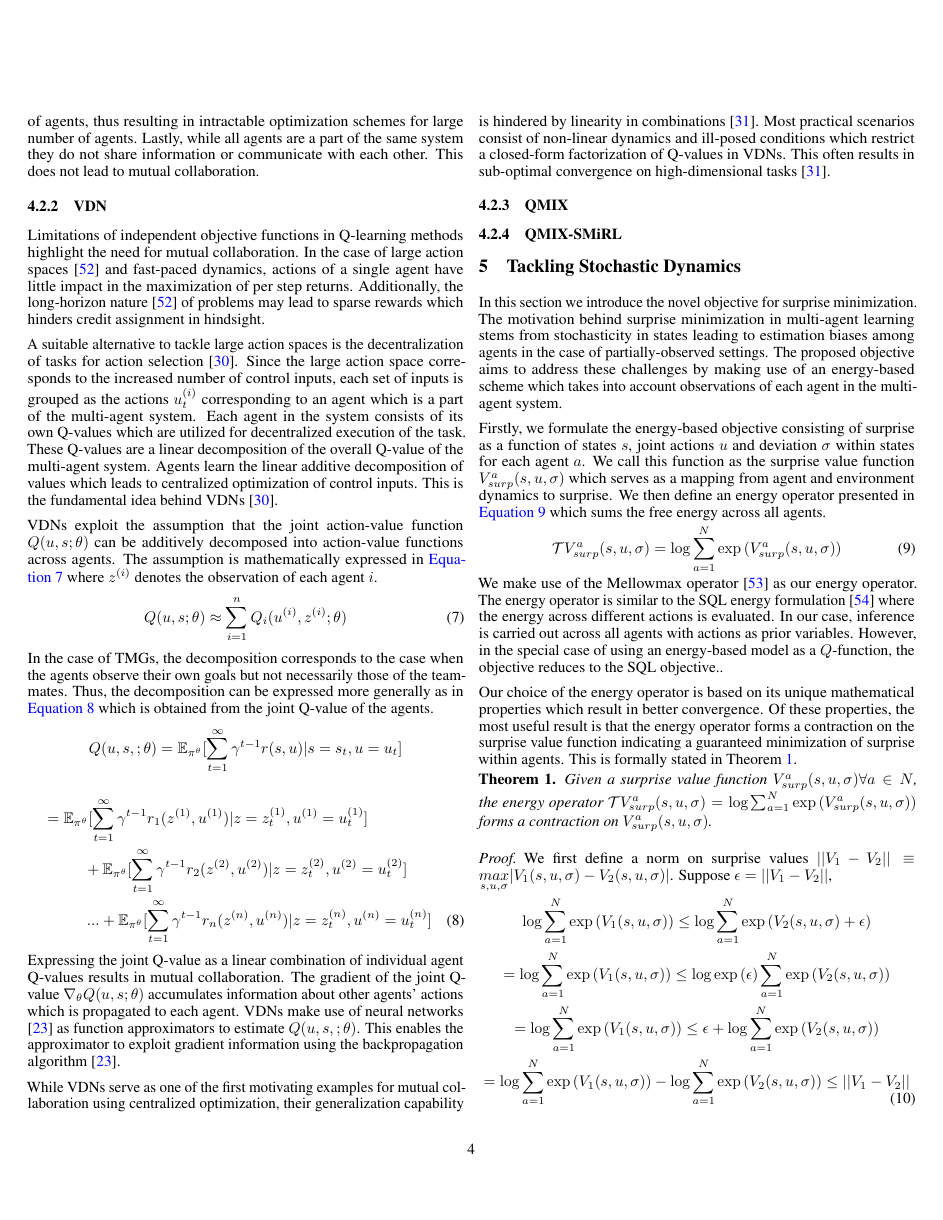
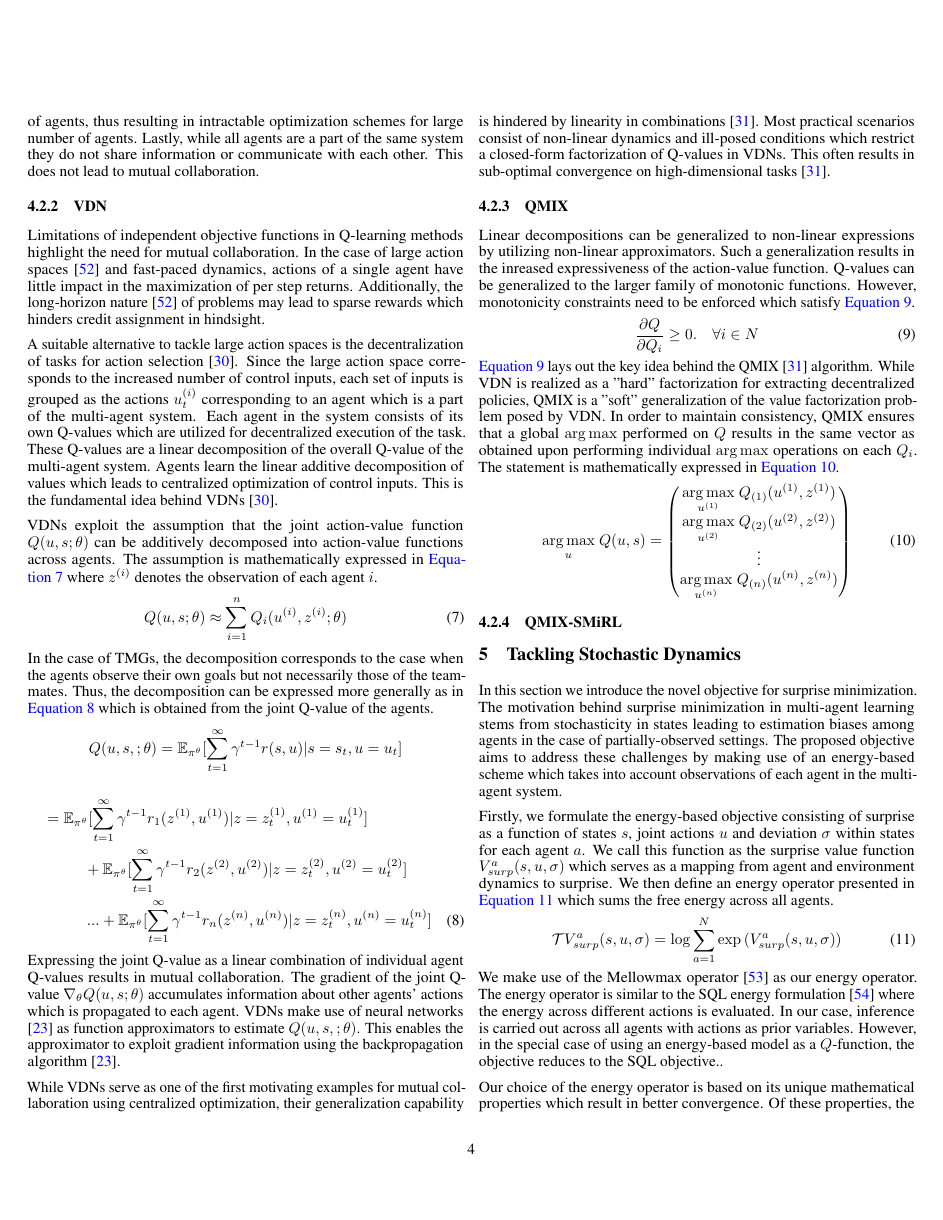
Before and after one commit to karush17/ECE1657-Project, a LaTeX paper (doc/neurips_2020.tex): page 4 of 7. Compiled offline with pdfLaTeX.

Commit message:
add qmix

```diff
--- a/doc/neurips_2020.tex
+++ b/doc/neurips_2020.tex
@@ -43,6 +43,9 @@
     urlcolor=blue,
     citecolor=blue
 }
+
+\DeclareMathOperator*{\argmax}{arg\,max}
+\DeclareMathOperator*{\argmin}{arg\,min}
 
 \newtheorem{innercustomgeneric}{\customgenericname}
 \providecommand{\customgenericname}{}
@@ -193,6 +196,19 @@ Expressing the joint Q-value as a linear combination of individual agent Q-value
 While VDNs serve as one of the first motivating examples for mutual collaboration using centralized optimization, their generalization capability is hindered by linearity in combinations \cite{qmix}. Most practical scenarios consist of non-linear dynamics and ill-posed conditions which restrict a closed-form factorization of Q-values in VDNs. This often results in sub-optimal convergence on high-dimensional tasks \cite{qmix}.
 
 \subsubsection{QMIX}
+Linear decompositions can be generalized to non-linear expressions by utilizing non-linear approximators. Such a generalization results in the inreased expressiveness of the action-value function. Q-values can be generalized to the larger family of monotonic functions. However, monotonicity constraints need to be enforced which satisfy \autoref{eq:monotonic}.
+\begin{gather}
+  \frac{\partial Q}{\partial Q_{i}} \geq 0.\quad \forall i \in N \label{eq:monotonic}
+\end{gather}
+\autoref{eq:monotonic} lays out the key idea behind the QMIX \cite{qmix} algorithm. While VDN is realized as a "hard" factorization for extracting decentralized policies, QMIX is a "soft" generalization of the value factorization problem posed by VDN. In order to maintain consistency, QMIX ensures that a global $\argmax$ performed on $Q$ results in the same vector as obtained upon performing individual $\argmax$ operations on each $Q_{i}$. The statement is mathematically expressed in \autoref{eq:qmix}.
+\begin{gather}
+   \underset{u}{\argmax}\; Q(u,s) = \begin{pmatrix}
+    \underset{u^{(1)}}{\argmax}\; Q_{(1)}(u^{(1)},z^{(1)}) \\
+    \underset{u^{(2)}}{\argmax}\; Q_{(2)}(u^{(2)},z^{(2)}) \\
+    \vdots \\
+    \underset{u^{(n)}}{\argmax}\; Q_{(n)}(u^{(n)},z^{(n)})
+  \end{pmatrix} \label{eq:qmix}
+\end{gather}
 
 \subsubsection{QMIX-SMiRL}
 
```
Also changed, not shown: doc/neurips_2020.pdf (deleted), 6 other files.
